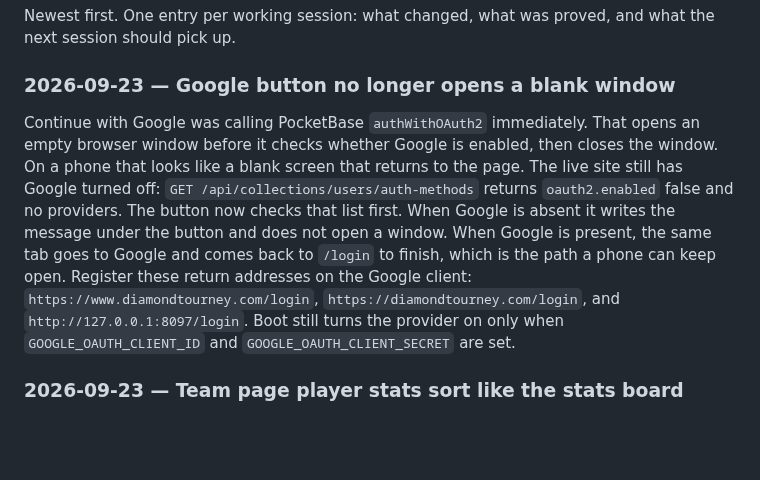
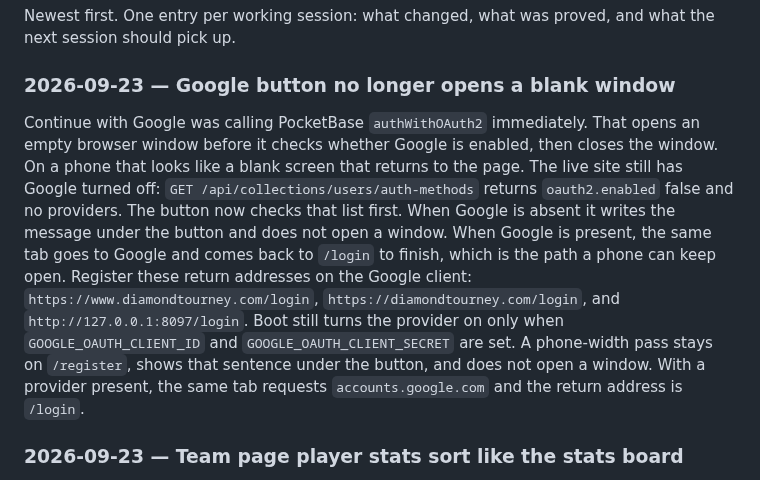
Before and after one commit to SJL20/Diamond_Tourney, a Markdown page: docs/PROGRESS.md, the part around the change. Drawn GitHub-style; blank space fills up the shorter version.

Commit message:
Note the phone check for the Google button.
A narrow register page stays put and shows the not-turned-on line under the button.

Co-authored-by: SJL20 <SJL20@users.noreply.github.com>

```diff
--- a/docs/PROGRESS.md
+++ b/docs/PROGRESS.md
@@ -217,7 +217,7 @@ what the next session should pick up.
 
 ### 2026-09-23 — Google button no longer opens a blank window
 
-Continue with Google was calling PocketBase `authWithOAuth2` immediately. That opens an empty browser window before it checks whether Google is enabled, then closes the window. On a phone that looks like a blank screen that returns to the page. The live site still has Google turned off: `GET /api/collections/users/auth-methods` returns `oauth2.enabled` false and no providers. The button now checks that list first. When Google is absent it writes the message under the button and does not open a window. When Google is present, the same tab goes to Google and comes back to `/login` to finish, which is the path a phone can keep open. Register these return addresses on the Google client: `https://www.diamondtourney.com/login`, `https://diamondtourney.com/login`, and `http://127.0.0.1:8097/login`. Boot still turns the provider on only when `GOOGLE_OAUTH_CLIENT_ID` and `GOOGLE_OAUTH_CLIENT_SECRET` are set.
+Continue with Google was calling PocketBase `authWithOAuth2` immediately. That opens an empty browser window before it checks whether Google is enabled, then closes the window. On a phone that looks like a blank screen that returns to the page. The live site still has Google turned off: `GET /api/collections/users/auth-methods` returns `oauth2.enabled` false and no providers. The button now checks that list first. When Google is absent it writes the message under the button and does not open a window. When Google is present, the same tab goes to Google and comes back to `/login` to finish, which is the path a phone can keep open. Register these return addresses on the Google client: `https://www.diamondtourney.com/login`, `https://diamondtourney.com/login`, and `http://127.0.0.1:8097/login`. Boot still turns the provider on only when `GOOGLE_OAUTH_CLIENT_ID` and `GOOGLE_OAUTH_CLIENT_SECRET` are set. A phone-width pass stays on `/register`, shows that sentence under the button, and does not open a window. With a provider present, the same tab requests `accounts.google.com` and the return address is `/login`.
 
 ### 2026-09-23 — Team page player stats sort like the stats board
 
```
